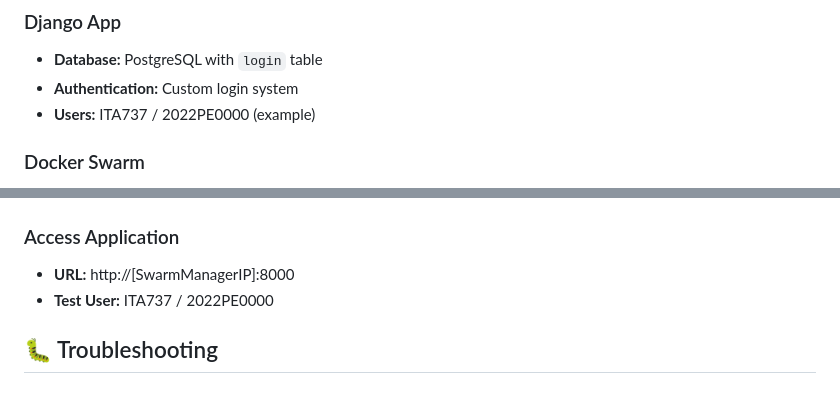
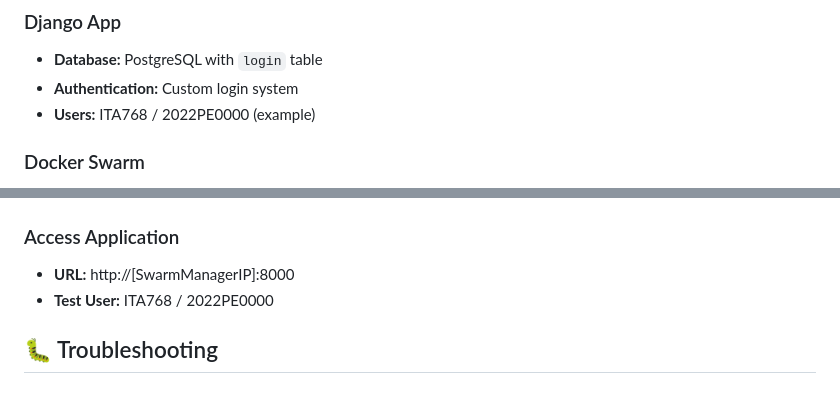
Before and after one commit to rishabhsinha3010/DevOpsAssign12, a Markdown page: README.md, 2 parts joined by grey strips. Rendered like a GitHub page.

Commit message:
Update example user credentials in README

```diff
--- a/README.md
+++ b/README.md
@@ -134,7 +134,7 @@ python selenium/test_app.py
 ### Django App
 - **Database:** PostgreSQL with `login` table
 - **Authentication:** Custom login system
-- **Users:** ITA737 / 2022PE0000 (example)
+- **Users:** ITA768 / 2022PE0000 (example)
 
 ### Docker Swarm
 - **Web Replicas:** 2
@@ -166,7 +166,7 @@ docker service scale myapp_web=3
 
 ### Access Application
 - **URL:** http://[SwarmManagerIP]:8000
-- **Test User:** ITA737 / 2022PE0000
+- **Test User:** ITA768 / 2022PE0000
 
 ## 🐛 Troubleshooting
 
```
